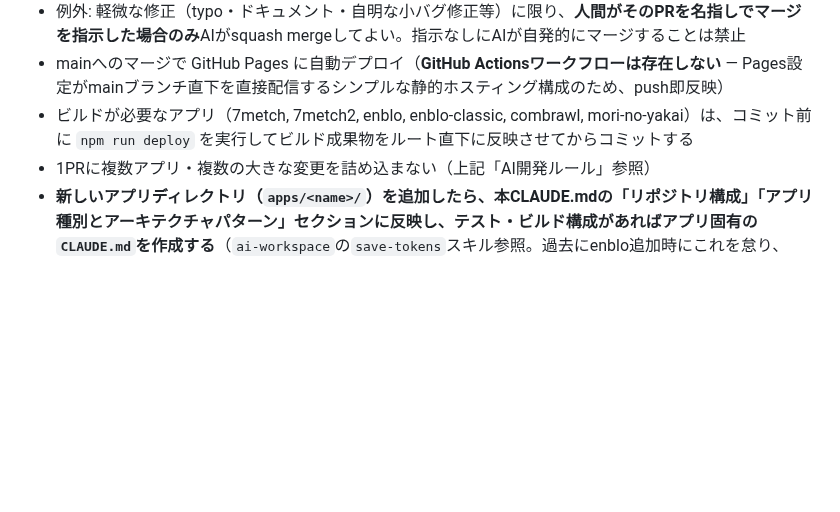
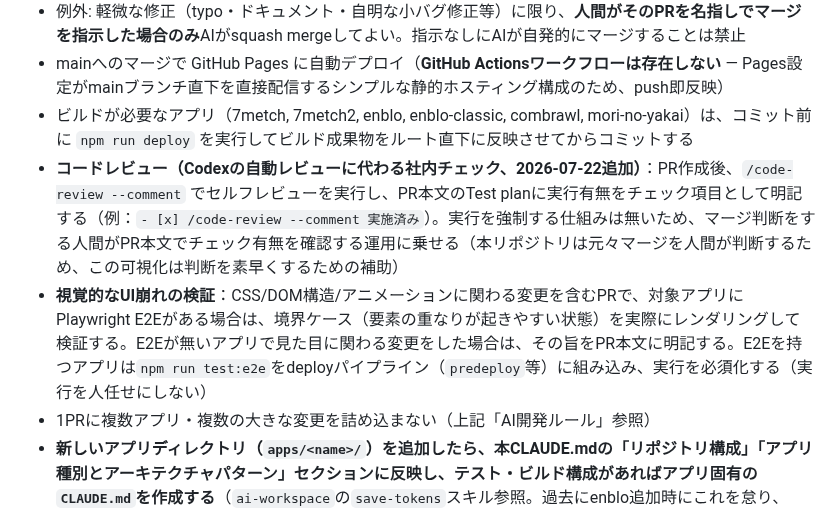
Before and after one commit to kumacha666/apps, a Markdown page: CLAUDE.md, the part around the change. GitHub-like rendering; blank space fills up the shorter version.

Commit message:
CLAUDE.mdにセルフレビュー・E2E視覚検証のワークフローを追加
Codexの自動PRレビューを別途課金せずに代替するため、PR作成後の
/code-review --commentによるセルフレビューと、UI変更時のE2E視覚検証
(境界ケースのレンダリング確認)を開発ワークフローに明記した。

```diff
--- a/CLAUDE.md
+++ b/CLAUDE.md
@@ -109,6 +109,8 @@
 - 例外: 軽微な修正（typo・ドキュメント・自明な小バグ修正等）に限り、**人間がそのPRを名指しでマージを指示した場合のみ**AIがsquash mergeしてよい。指示なしにAIが自発的にマージすることは禁止
 - mainへのマージで GitHub Pages に自動デプロイ（**GitHub Actionsワークフローは存在しない** — Pages設定がmainブランチ直下を直接配信するシンプルな静的ホスティング構成のため、push即反映）
 - ビルドが必要なアプリ（7metch, 7metch2, enblo, enblo-classic, combrawl, mori-no-yakai）は、コミット前に `npm run deploy` を実行してビルド成果物をルート直下に反映させてからコミットする
+- **コードレビュー（Codexの自動レビューに代わる社内チェック、2026-07-22追加）**：PR作成後、`/code-review --comment` でセルフレビューを実行し、PR本文のTest planに実行有無をチェック項目として明記する（例：`- [x] /code-review --comment 実施済み`）。実行を強制する仕組みは無いため、マージ判断をする人間がPR本文でチェック有無を確認する運用に乗せる（本リポジトリは元々マージを人間が判断するため、この可視化は判断を素早くするための補助）
+- **視覚的なUI崩れの検証**：CSS/DOM構造/アニメーションに関わる変更を含むPRで、対象アプリにPlaywright E2Eがある場合は、境界ケース（要素の重なりが起きやすい状態）を実際にレンダリングして検証する。E2Eが無いアプリで見た目に関わる変更をした場合は、その旨をPR本文に明記する。E2Eを持つアプリは`npm run test:e2e`をdeployパイプライン（`predeploy`等）に組み込み、実行を必須化する（実行を人任せにしない）
 - 1PRに複数アプリ・複数の大きな変更を詰め込まない（上記「AI開発ルール」参照）
 - **新しいアプリディレクトリ（`apps/<name>/`）を追加したら、本CLAUDE.mdの「リポジトリ構成」「アプリ種別とアーキテクチャパターン」セクションに反映し、テスト・ビルド構成があればアプリ固有の`CLAUDE.md`を作成する**（`ai-workspace`の`save-tokens`スキル参照。過去にenblo追加時にこれを怠り、CLAUDE.mdが実態とズレた実績がある）
 
```
